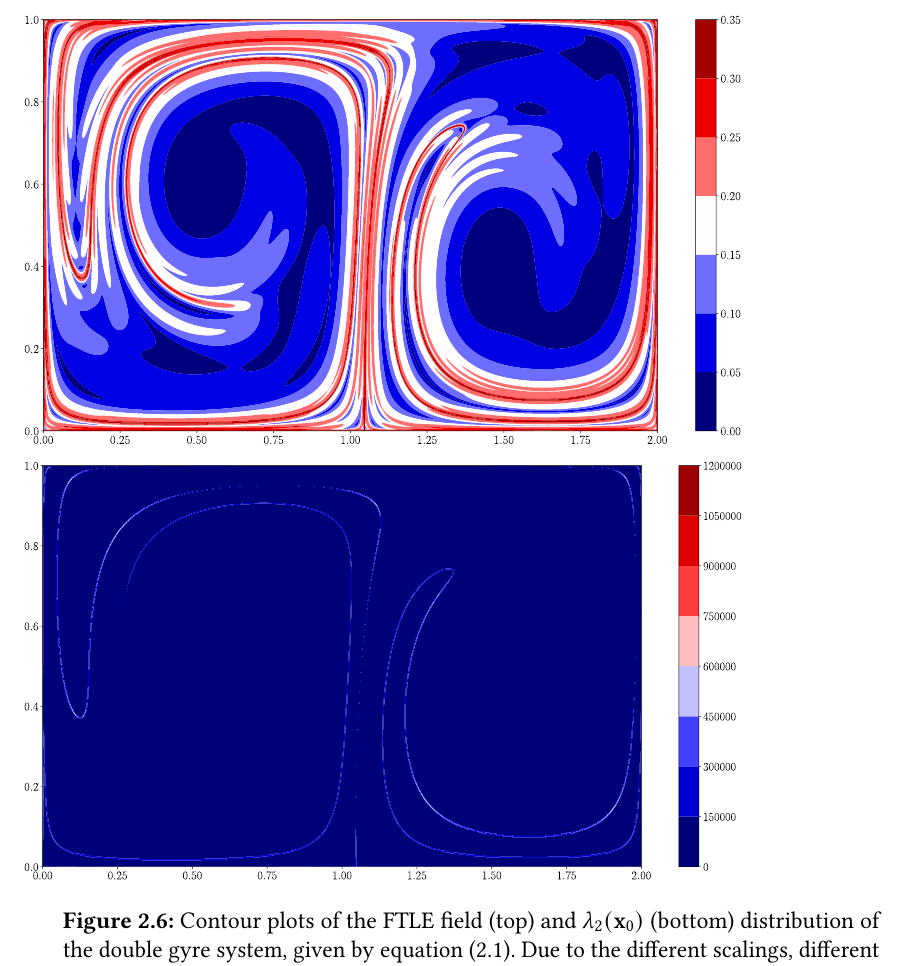
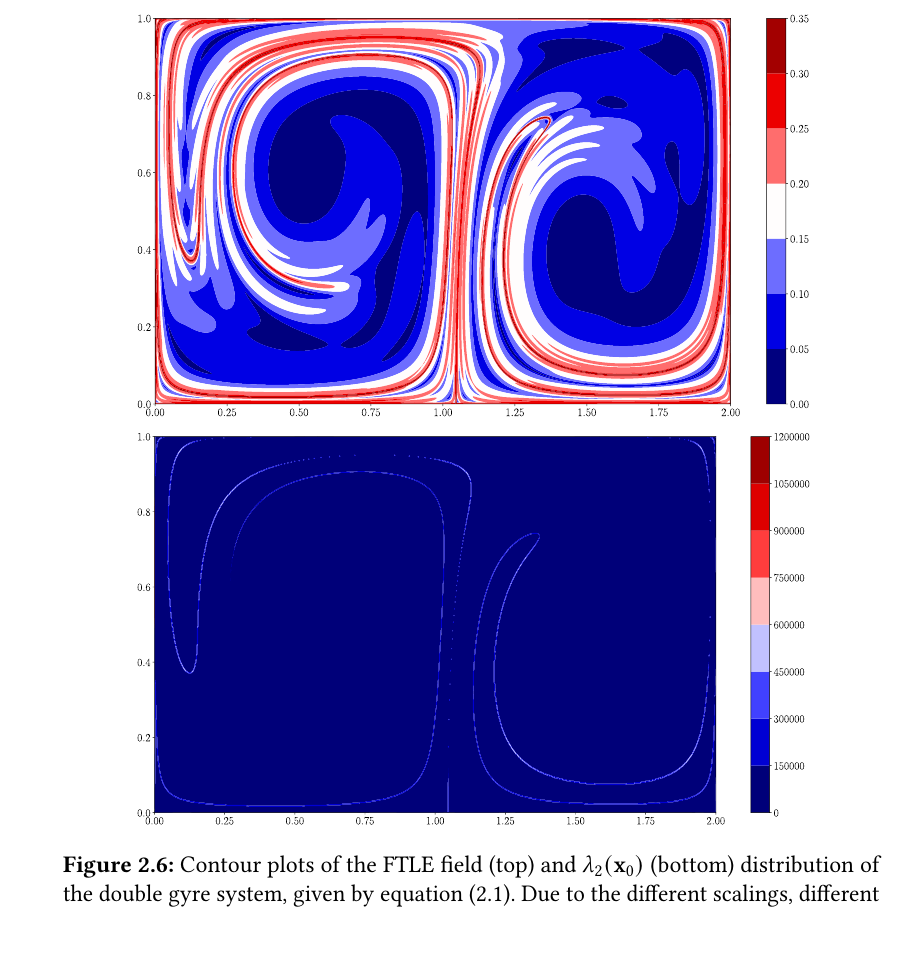
Before and after one commit to arnemagnus/physics_project, a LaTeX thesis (report/latex_source/source.tex, which reads report/latex_source/mainmatter/method/figures/ftle_l2.tex): part of page 44 of 48, cut so that both start at the same text, the shorter picture padded with empty space. Compiled offline with pdfLaTeX.

Commit message:
Resized lmbd2 and FTLE figure in order to fit it on a page

```diff
--- a/report/latex_source/mainmatter/method/figures/ftle_l2.tex
+++ b/report/latex_source/mainmatter/method/figures/ftle_l2.tex
@@ -1,11 +1,13 @@
 \begin{figure}[htpb]
         \centering
     \begin{subfigure}{\textwidth}
-        \includegraphics[width=0.8\linewidth,keepaspectratio]{figures/ftle.pdf}
+        \centering
+        \includegraphics[width=0.75\linewidth,keepaspectratio]{figures/ftle.pdf}
     \end{subfigure}
 
     \begin{subfigure}{\textwidth}
-        \includegraphics[width=0.8\linewidth,keepaspectratio]{figures/lambda2.pdf}
+        \centering
+        \includegraphics[width=0.75\linewidth,keepaspectratio]{figures/lambda2.pdf}
     \end{subfigure}
     \caption[Contour plots of the FTLE field and $\lambda_{2}(\vct{x}_{0})$
     distribution of the double gyre system]{Contour plots of the FTLE field
```
Also changed, not shown: report/latex_source/mainmatter/method/reformulated_conditions.tex (+1 -1 lines).
